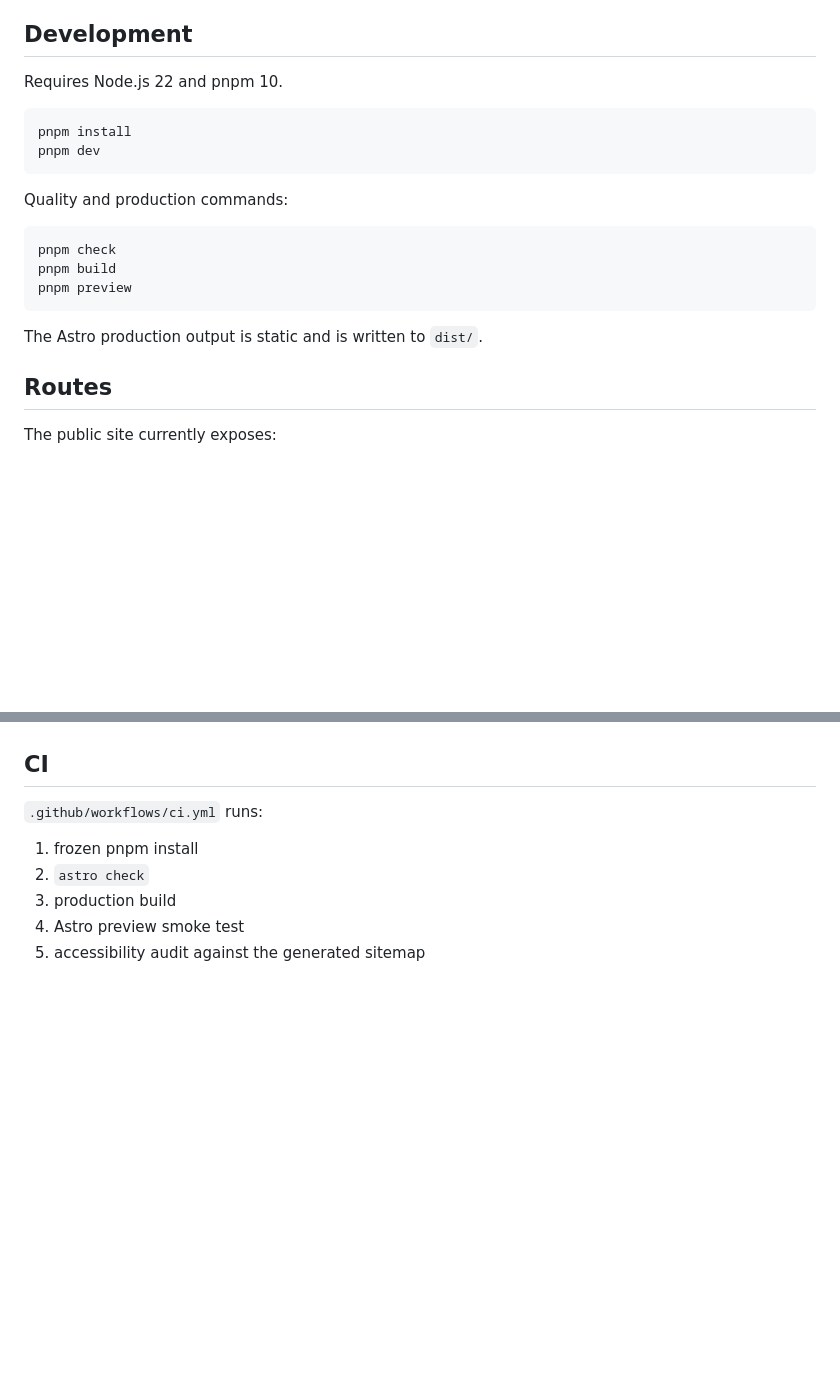
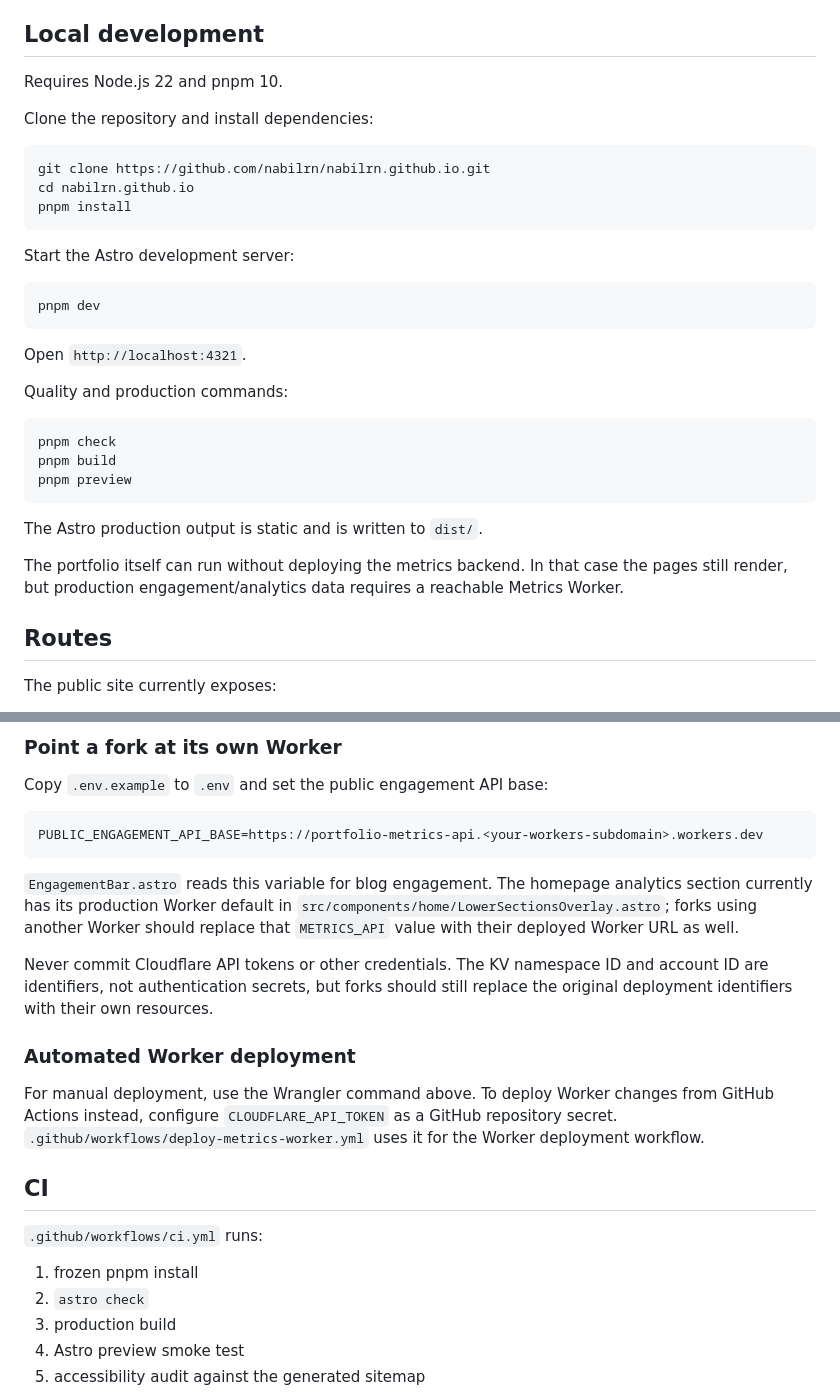
Before and after one commit to nabilrn/nabilrn.github.io, a Markdown page: README.md, 2 parts joined by grey strips. Drawn GitHub-style; blank space fills up the shorter version.

````diff
--- a/README.md
+++ b/README.md
@@ -23,14 +23,25 @@ Personal portfolio and blog built as a static Astro site.
 - Cloudflare Worker + Workers KV for metrics
 - GitHub Actions for type/build/accessibility gates
 
-## Development
+## Local development
 
 Requires Node.js 22 and pnpm 10.
 
+Clone the repository and install dependencies:
+
 ```bash
+git clone https://github.com/nabilrn/nabilrn.github.io.git
+cd nabilrn.github.io
 pnpm install
+```
+
+Start the Astro development server:
+
+```bash
 pnpm dev
 ```
+
+Open `http://localhost:4321`.
 
 Quality and production commands:
 
@@ -41,6 +52,8 @@ pnpm preview
 ```
 
 The Astro production output is static and is written to `dist/`.
+
+The portfolio itself can run without deploying the metrics backend. In that case the pages still render, but production engagement/analytics data requires a reachable Metrics Worker.
 
 ## Routes
 
@@ -96,3 +165,18 @@ Or configure `CLOUDFLARE_API_TOKEN` as a GitHub repository secret so `.github/wo
+### Point a fork at its own Worker
+
+Copy `.env.example` to `.env` and set the public engagement API base:
+
+```bash
+PUBLIC_ENGAGEMENT_API_BASE=https://portfolio-metrics-api.<your-workers-subdomain>.workers.dev
+```
+
+`EngagementBar.astro` reads this variable for blog engagement. The homepage analytics section currently has its production Worker default in `src/components/home/LowerSectionsOverlay.astro`; forks using another Worker should replace that `METRICS_API` value with their deployed Worker URL as well.
+
+Never commit Cloudflare API tokens or other credentials. The KV namespace ID and account ID are identifiers, not authentication secrets, but forks should still replace the original deployment identifiers with their own resources.
+
+### Automated Worker deployment
+
+For manual deployment, use the Wrangler command above. To deploy Worker changes from GitHub Actions instead, configure `CLOUDFLARE_API_TOKEN` as a GitHub repository secret. `.github/workflows/deploy-metrics-worker.yml` uses it for the Worker deployment workflow.
 
 ## CI
 
````
Also changed, not shown: other parts of README.md (+65 -9 lines).
